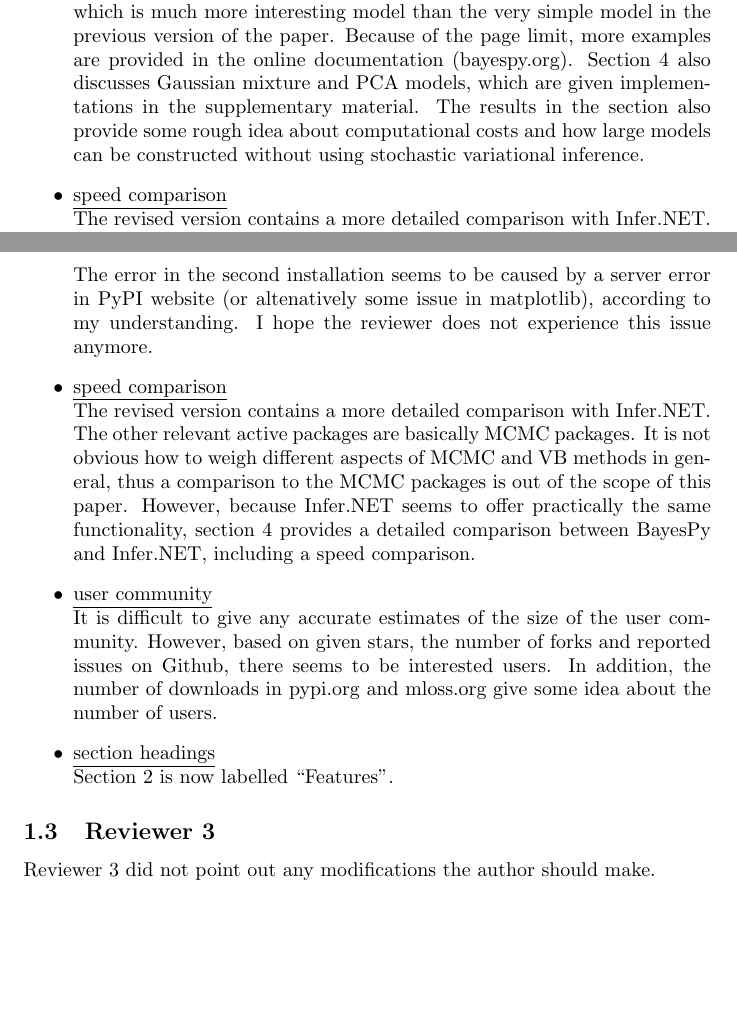
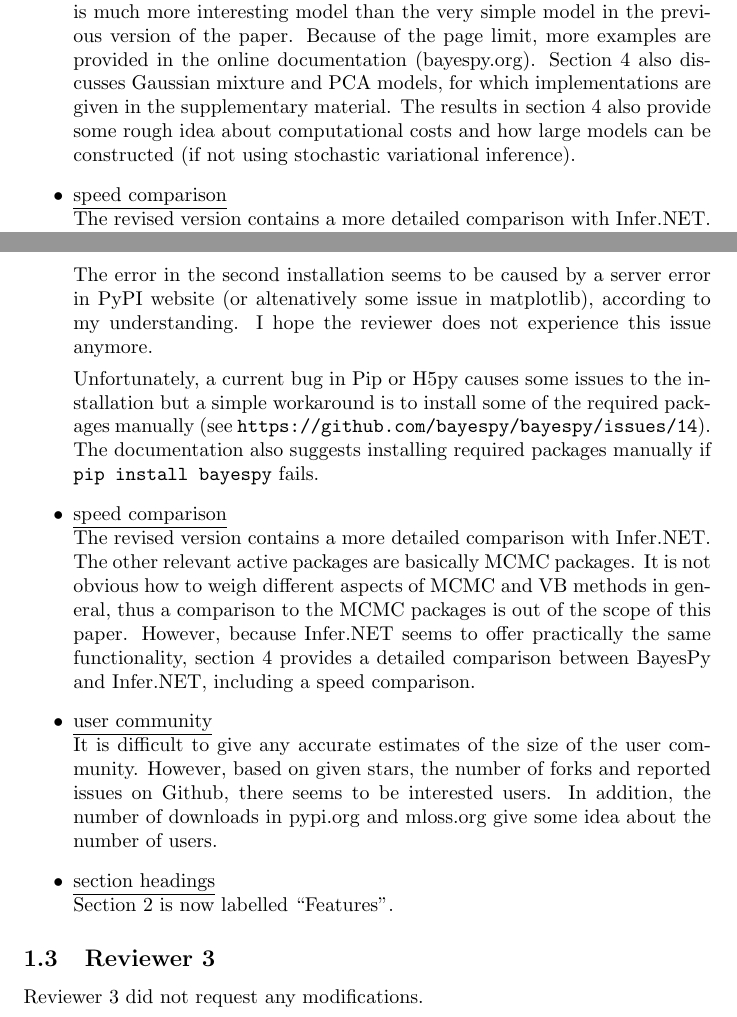
Before and after one commit to GEO-IASS/bayespy-jmlr2016, a LaTeX document (reply.tex): two parts of pages 2 and 3 of 3, joined at a grey line, cut so that both start at the same text, the shorter picture padded with empty space. Compiled offline with pdfLaTeX.

Commit message:
Revised submission

```diff
--- a/response.tex
+++ b/reply.tex
@@ -60,10 +60,10 @@ More detailed responses for each reviewer are given below.
   interesting model than the very simple model in the previous version of the
   paper.  Because of the page limit, more examples are provided in the online
   documentation (bayespy.org).  Section 4 also discusses Gaussian mixture and
-  PCA models, which are given implementations in the supplementary material.
-  The results in the section also provide some rough idea about computational
-  costs and how large models can be constructed without using stochastic
-  variational inference.
+  PCA models, for which implementations are given in the supplementary material.
+  The results in section 4 also provide some rough idea about computational
+  costs and how large models can be constructed (if not using stochastic
+  variational inference).
 
 \item \underline{speed comparison}
   \\
@@ -114,6 +114,12 @@ More detailed responses for each reviewer are given below.
   PyPI website (or altenatively some issue in matplotlib), according to my
   understanding.  I hope the reviewer does not experience this issue anymore.
 
+  Unfortunately, a current bug in Pip or H5py causes some issues to the
+  installation but a simple workaround is to install some of the required
+  packages manually (see \url{https://github.com/bayespy/bayespy/issues/14}).
+  The documentation also suggests installing required packages manually if
+  \texttt{pip install bayespy} fails.
+
 \item \underline{speed comparison}
   \\
   The revised version contains a more detailed comparison with Infer.NET.  The
@@ -140,7 +146,7 @@ More detailed responses for each reviewer are given below.
 
 \subsection{Reviewer 3}
 
-Reviewer 3 did not point out any modifications the author should make.
+Reviewer 3 did not request any modifications.
 
 
 \end{document}
```
Also changed, not shown: bayespy.tex (+7 -7 lines), reply.tex (2 more changed lines).
